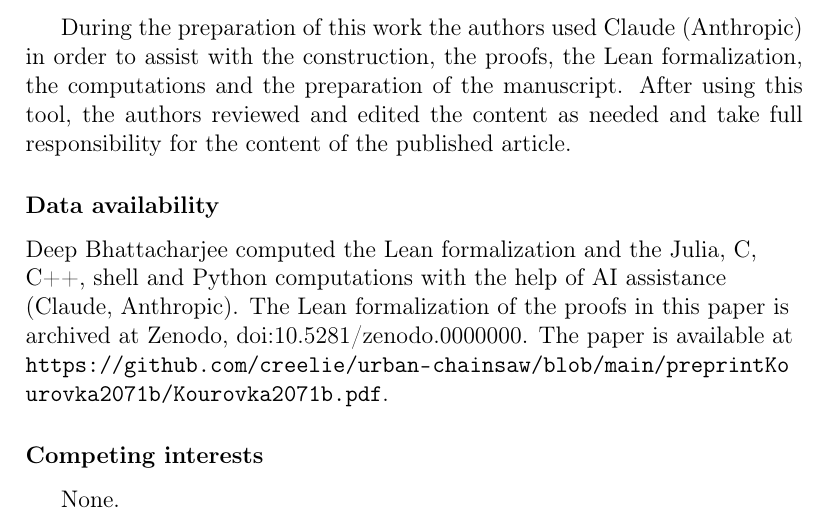
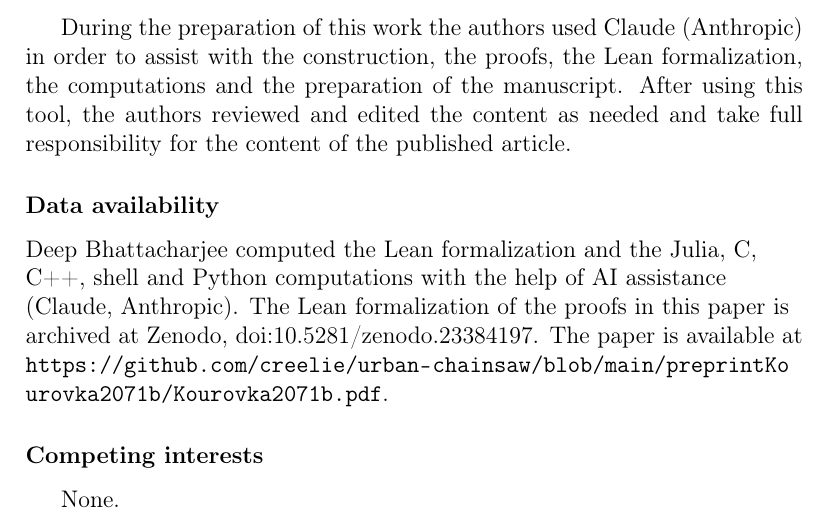
Before and after one commit to creelie/urban-chainsaw, a LaTeX paper (paper/main.tex): part of page 9 of 10, cut so that both start at the same text. Compiled offline with pdfLaTeX.

Commit message:
Record the Zenodo DOI of release v2.0.0 (10.5281/zenodo.23384197)

```diff
--- a/paper/main.tex
+++ b/paper/main.tex
@@ -10,7 +10,7 @@
 
 \journal{Discrete Mathematics}
 
-\newcommand{\zenodoID}{10.5281/zenodo.0000000}
+\newcommand{\zenodoID}{10.5281/zenodo.23384197}
 \newcommand{\preprintURL}{https://github.com/creelie/urban-chainsaw/blob/main/preprintKourovka2071b/Kourovka2071b.pdf}
 
 \newtheorem{theorem}{Theorem}[section]
```
Also changed, not shown: README.md, dist/Kourovka2071b_final2.pdf, preprintKourovka2071b/Kourovka2071b.pdf, 4 other files.
